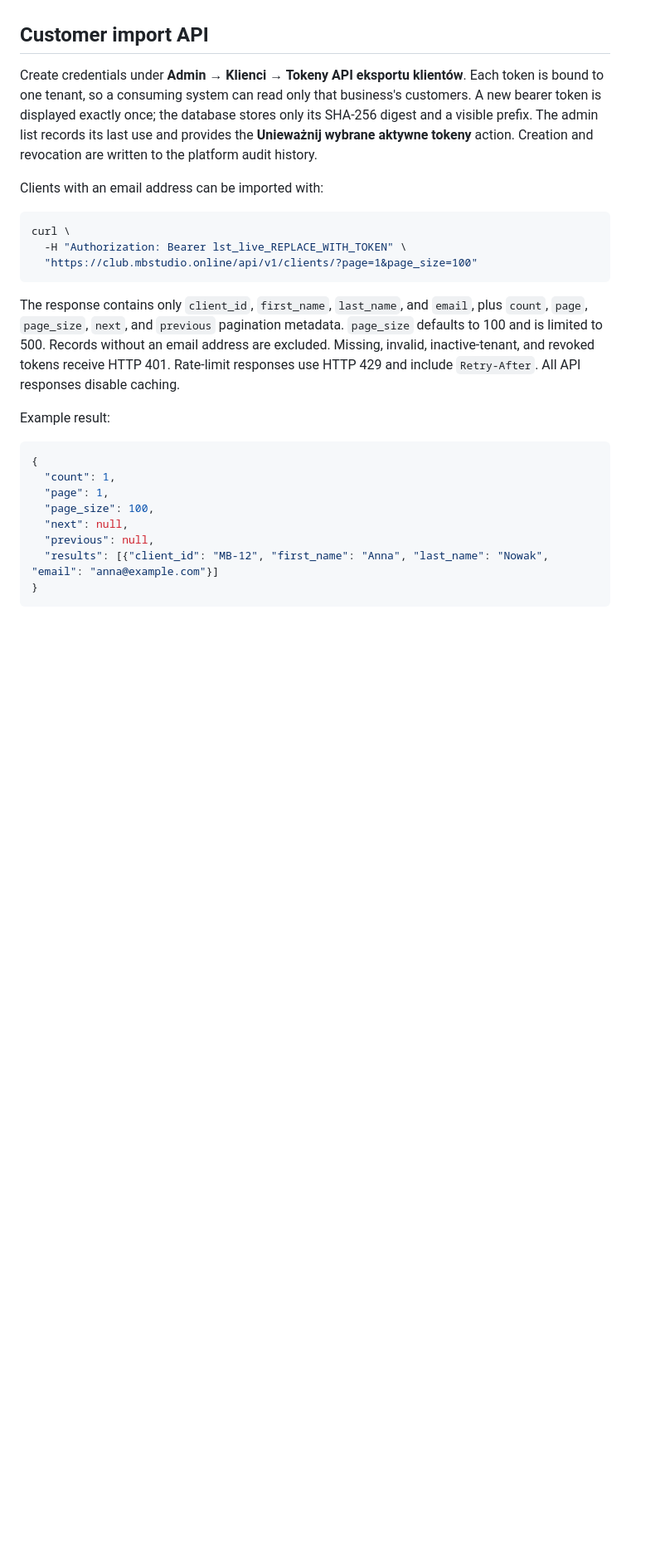
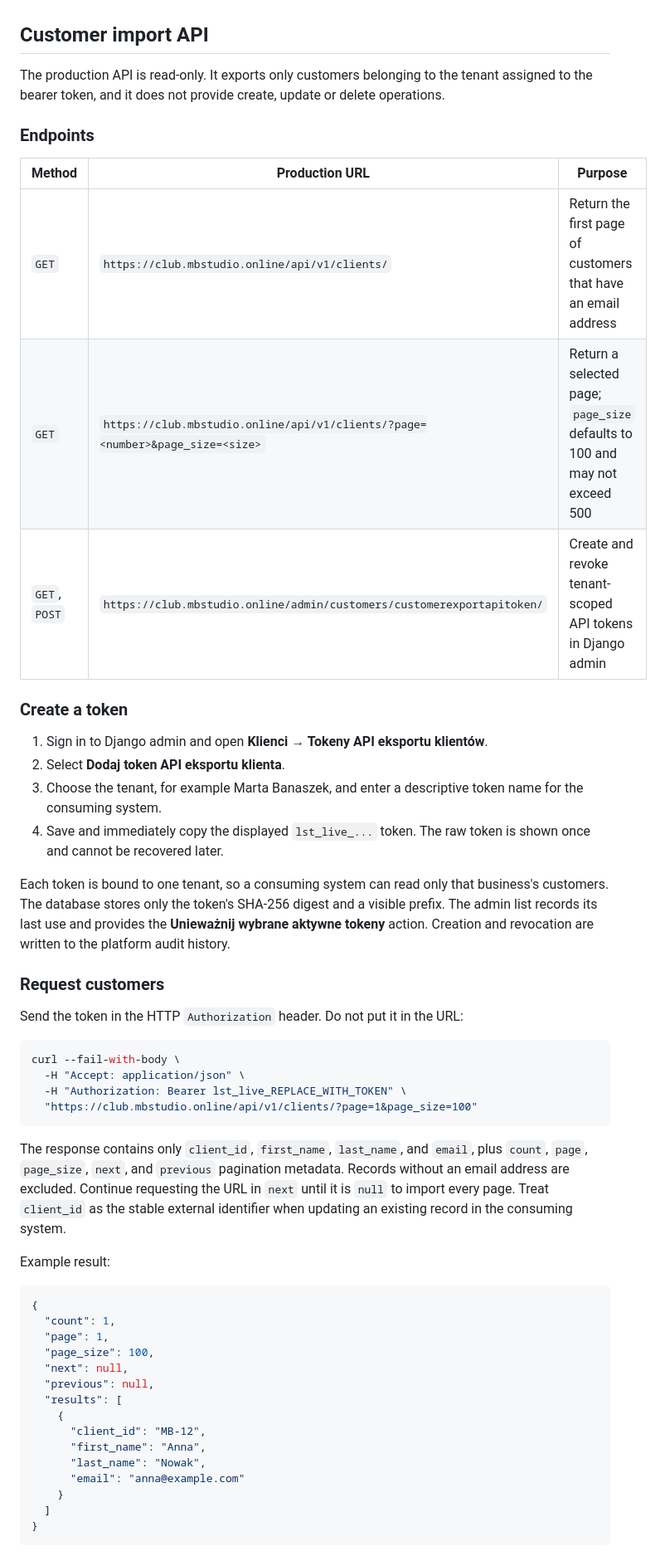
Before and after one commit to Dymirt/loyalty_cards, a Markdown page: README.md, the part around one of its changes. Shown at 83% size. Drawn GitHub-style; blank space fills up the shorter version.

Commit message:
Document customer import API usage

````diff
--- a/README.md
+++ b/README.md
@@ -483,27 +484,49 @@ renders the token value.
 
 ## Customer import API
 
-Create credentials under **Admin → Klienci → Tokeny API eksportu klientów**.
+The production API is read-only. It exports only customers belonging to the
+tenant assigned to the bearer token, and it does not provide create, update or
+delete operations.
+
+### Endpoints
+
+| Method | Production URL | Purpose |
+| --- | --- | --- |
+| `GET` | `https://club.mbstudio.online/api/v1/clients/` | Return the first page of customers that have an email address |
+| `GET` | `https://club.mbstudio.online/api/v1/clients/?page=<number>&page_size=<size>` | Return a selected page; `page_size` defaults to 100 and may not exceed 500 |
+| `GET`, `POST` | `https://club.mbstudio.online/admin/customers/customerexportapitoken/` | Create and revoke tenant-scoped API tokens in Django admin |
+
+### Create a token
+
+1. Sign in to Django admin and open **Klienci → Tokeny API eksportu klientów**.
+2. Select **Dodaj token API eksportu klienta**.
+3. Choose the tenant, for example Marta Banaszek, and enter a descriptive token
+   name for the consuming system.
+4. Save and immediately copy the displayed `lst_live_...` token. The raw token
+   is shown once and cannot be recovered later.
+
 Each token is bound to one tenant, so a consuming system can read only that
-business's customers. A new bearer token is displayed exactly once; the
-database stores only its SHA-256 digest and a visible prefix. The admin list
-records its last use and provides the **Unieważnij wybrane aktywne tokeny**
-action. Creation and revocation are written to the platform audit history.
+business's customers. The database stores only the token's SHA-256 digest and a
+visible prefix. The admin list records its last use and provides the
+**Unieważnij wybrane aktywne tokeny** action. Creation and revocation are
+written to the platform audit history.
 
-Clients with an email address can be imported with:
+### Request customers
+
+Send the token in the HTTP `Authorization` header. Do not put it in the URL:
 
 ```bash
-curl \
+curl --fail-with-body \
+  -H "Accept: application/json" \
   -H "Authorization: Bearer lst_live_REPLACE_WITH_TOKEN" \
   "https://club.mbstudio.online/api/v1/clients/?page=1&page_size=100"
 ```
 
 The response contains only `client_id`, `first_name`, `last_name`, and `email`,
 plus `count`, `page`, `page_size`, `next`, and `previous` pagination metadata.
-`page_size` defaults to 100 and is limited to 500. Records without an email
-address are excluded. Missing, invalid, inactive-tenant, and revoked tokens
-receive HTTP 401. Rate-limit responses use HTTP 429 and include `Retry-After`.
-All API responses disable caching.
+Records without an email address are excluded. Continue requesting the URL in
+`next` until it is `null` to import every page. Treat `client_id` as the stable
+external identifier when updating an existing record in the consuming system.
 
 Example result:
 
@@ -514,6 +537,13 @@ Example result:
   "page_size": 100,
   "next": null,
   "previous": null,
-  "results": [{"client_id": "MB-12", "first_name": "Anna", "last_name": "Nowak", "email": "anna@example.com"}]
+  "results": [
+    {
+      "client_id": "MB-12",
+      "first_name": "Anna",
+      "last_name": "Nowak",
+      "email": "anna@example.com"
+    }
+  ]
 }
 ```
````
Also changed, not shown: other parts of README.md (+17 -1 lines).
